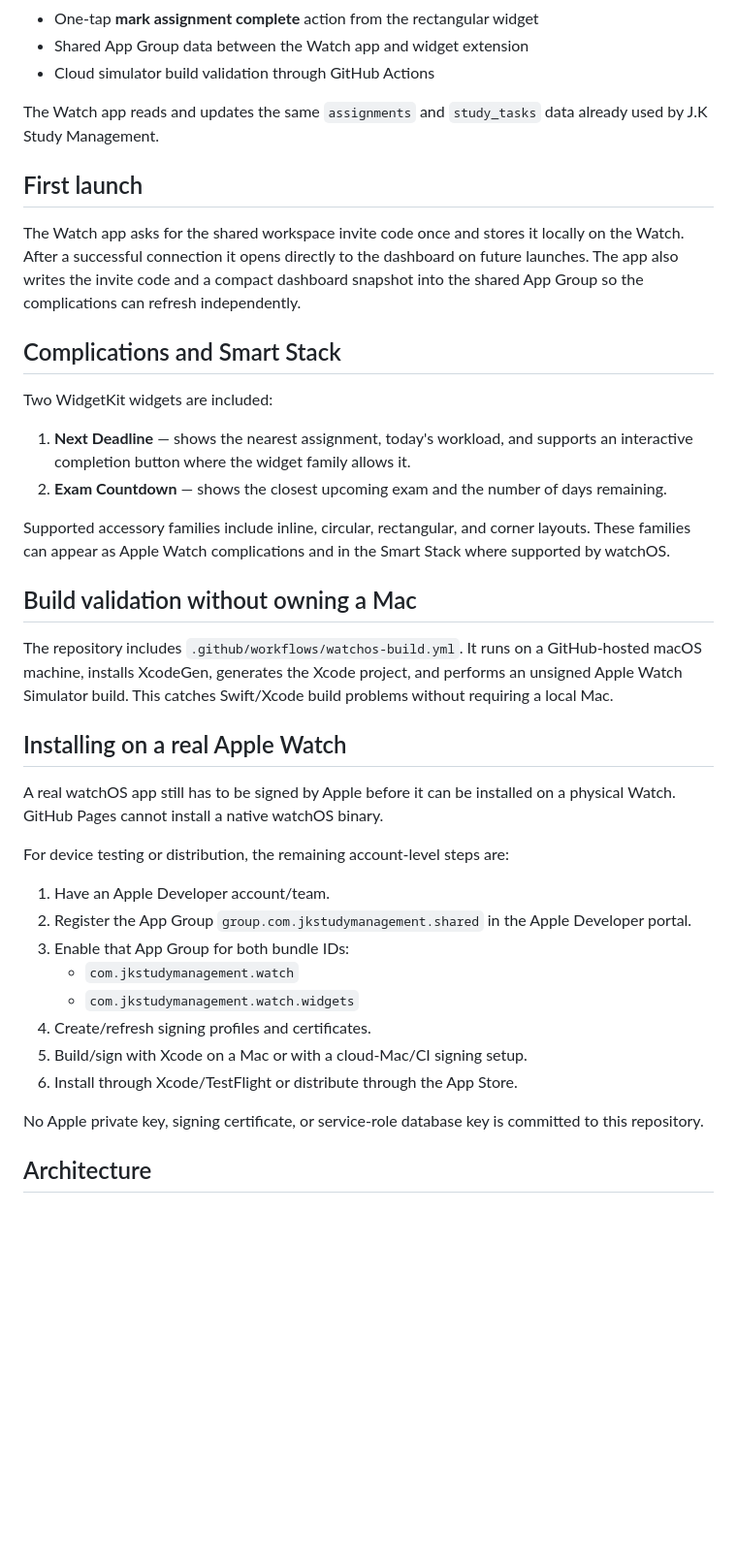
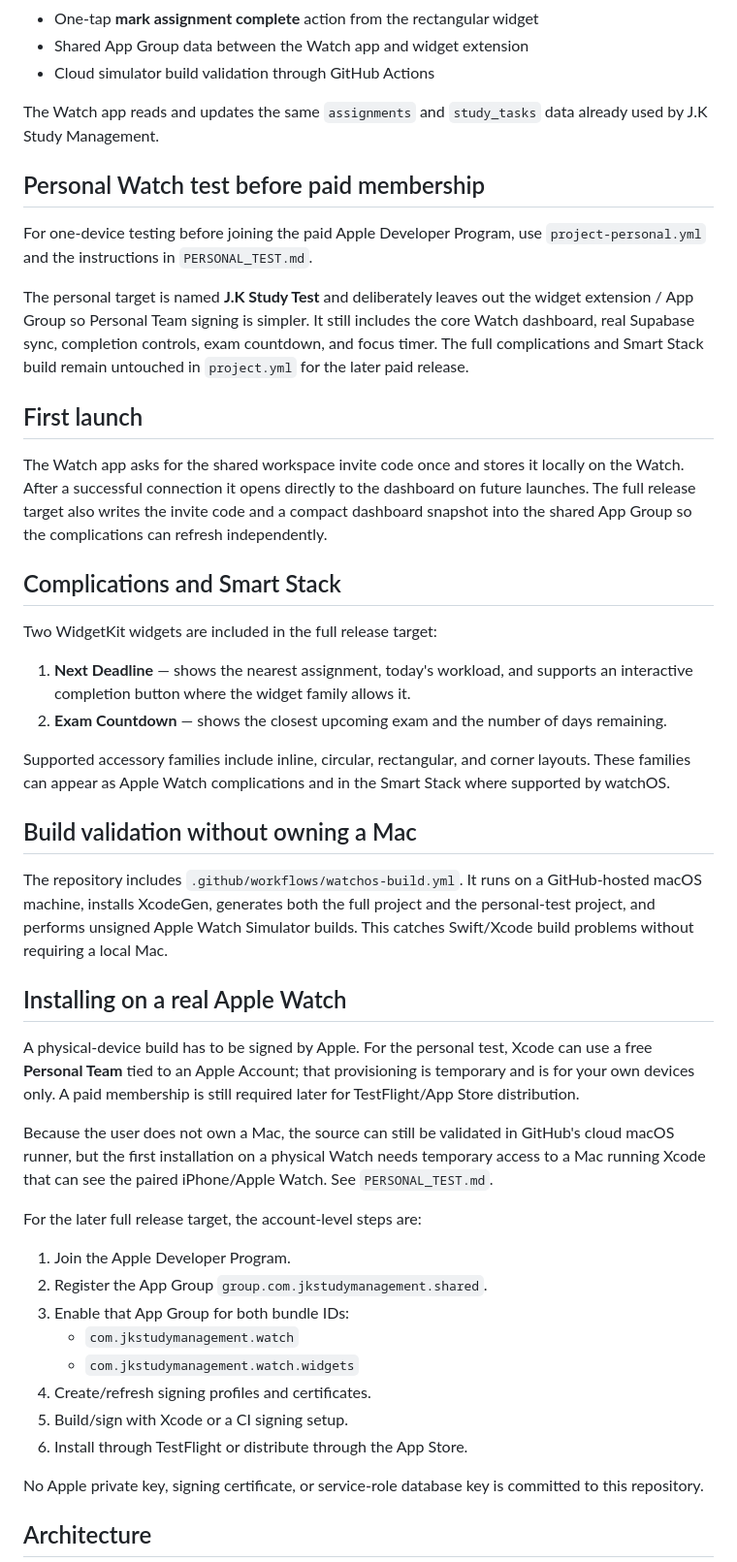
Before and after one commit to jaypatel3654/StudyFlow, a Markdown page: watchOS/README.md, the part around the change. Shown at 97% size. Drawn GitHub-style; blank space fills up the shorter version.

Commit message:
Add personal Watch testing path to documentation

```diff
--- a/watchOS/README.md
+++ b/watchOS/README.md
@@ -22,13 +22,19 @@ This folder contains the native SwiftUI watchOS app plus WidgetKit complications
 
 The Watch app reads and updates the same `assignments` and `study_tasks` data already used by J.K Study Management.
 
+## Personal Watch test before paid membership
+
+For one-device testing before joining the paid Apple Developer Program, use `project-personal.yml` and the instructions in `PERSONAL_TEST.md`.
+
+The personal target is named **J.K Study Test** and deliberately leaves out the widget extension / App Group so Personal Team signing is simpler. It still includes the core Watch dashboard, real Supabase sync, completion controls, exam countdown, and focus timer. The full complications and Smart Stack build remain untouched in `project.yml` for the later paid release.
+
 ## First launch
 
-The Watch app asks for the shared workspace invite code once and stores it locally on the Watch. After a successful connection it opens directly to the dashboard on future launches. The app also writes the invite code and a compact dashboard snapshot into the shared App Group so the complications can refresh independently.
+The Watch app asks for the shared workspace invite code once and stores it locally on the Watch. After a successful connection it opens directly to the dashboard on future launches. The full release target also writes the invite code and a compact dashboard snapshot into the shared App Group so the complications can refresh independently.
 
 ## Complications and Smart Stack
 
-Two WidgetKit widgets are included:
+Two WidgetKit widgets are included in the full release target:
 
 1. **Next Deadline** — shows the nearest assignment, today's workload, and supports an interactive completion button where the widget family allows it.
 2. **Exam Countdown** — shows the closest upcoming exam and the number of days remaining.
@@ -37,22 +43,24 @@ Supported accessory families include inline, circular, rectangular, and corner l
 
 ## Build validation without owning a Mac
 
-The repository includes `.github/workflows/watchos-build.yml`. It runs on a GitHub-hosted macOS machine, installs XcodeGen, generates the Xcode project, and performs an unsigned Apple Watch Simulator build. This catches Swift/Xcode build problems without requiring a local Mac.
+The repository includes `.github/workflows/watchos-build.yml`. It runs on a GitHub-hosted macOS machine, installs XcodeGen, generates both the full project and the personal-test project, and performs unsigned Apple Watch Simulator builds. This catches Swift/Xcode build problems without requiring a local Mac.
 
 ## Installing on a real Apple Watch
 
-A real watchOS app still has to be signed by Apple before it can be installed on a physical Watch. GitHub Pages cannot install a native watchOS binary.
+A physical-device build has to be signed by Apple. For the personal test, Xcode can use a free **Personal Team** tied to an Apple Account; that provisioning is temporary and is for your own devices only. A paid membership is still required later for TestFlight/App Store distribution.
 
-For device testing or distribution, the remaining account-level steps are:
+Because the user does not own a Mac, the source can still be validated in GitHub's cloud macOS runner, but the first installation on a physical Watch needs temporary access to a Mac running Xcode that can see the paired iPhone/Apple Watch. See `PERSONAL_TEST.md`.
 
-1. Have an Apple Developer account/team.
-2. Register the App Group `group.com.jkstudymanagement.shared` in the Apple Developer portal.
+For the later full release target, the account-level steps are:
+
+1. Join the Apple Developer Program.
+2. Register the App Group `group.com.jkstudymanagement.shared`.
 3. Enable that App Group for both bundle IDs:
    - `com.jkstudymanagement.watch`
    - `com.jkstudymanagement.watch.widgets`
 4. Create/refresh signing profiles and certificates.
-5. Build/sign with Xcode on a Mac or with a cloud-Mac/CI signing setup.
-6. Install through Xcode/TestFlight or distribute through the App Store.
+5. Build/sign with Xcode or a CI signing setup.
+6. Install through TestFlight or distribute through the App Store.
 
 No Apple private key, signing certificate, or service-role database key is committed to this repository.
 
```
